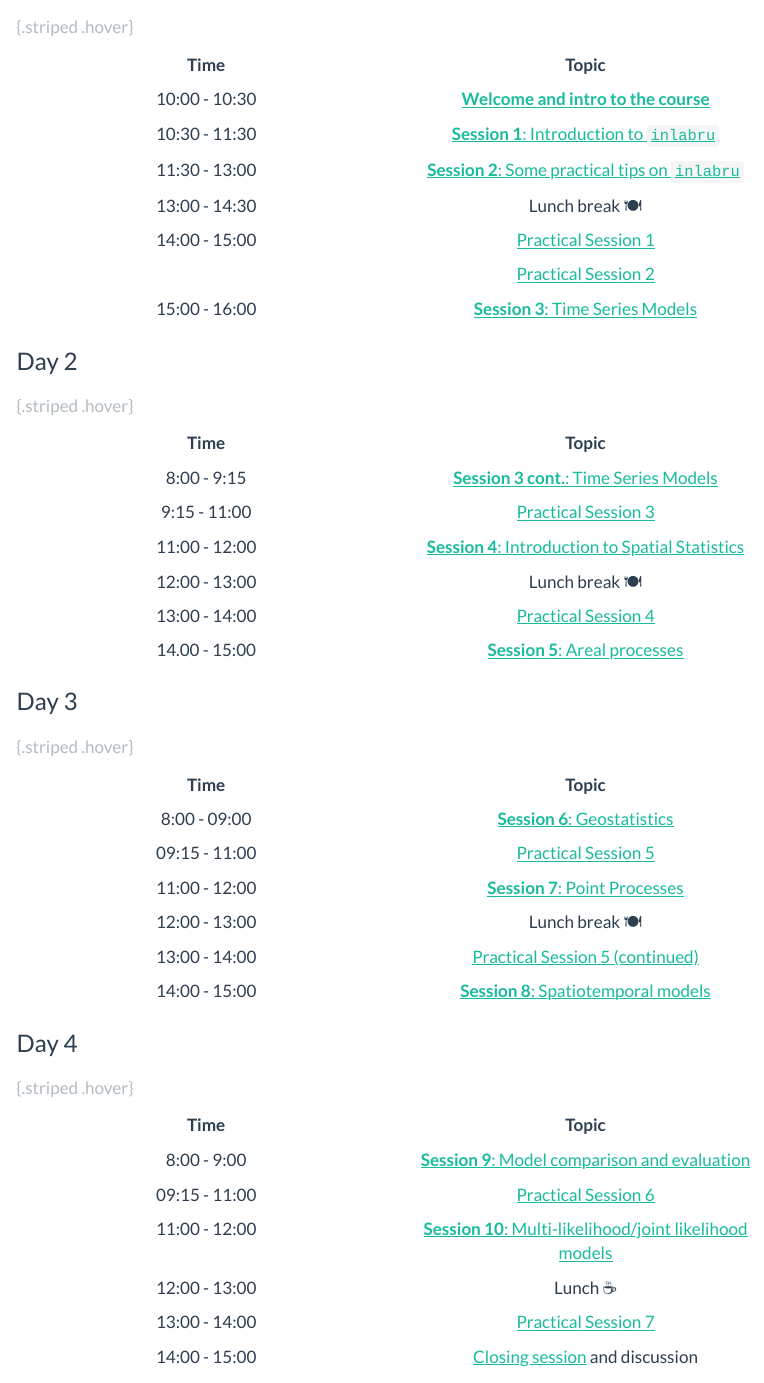
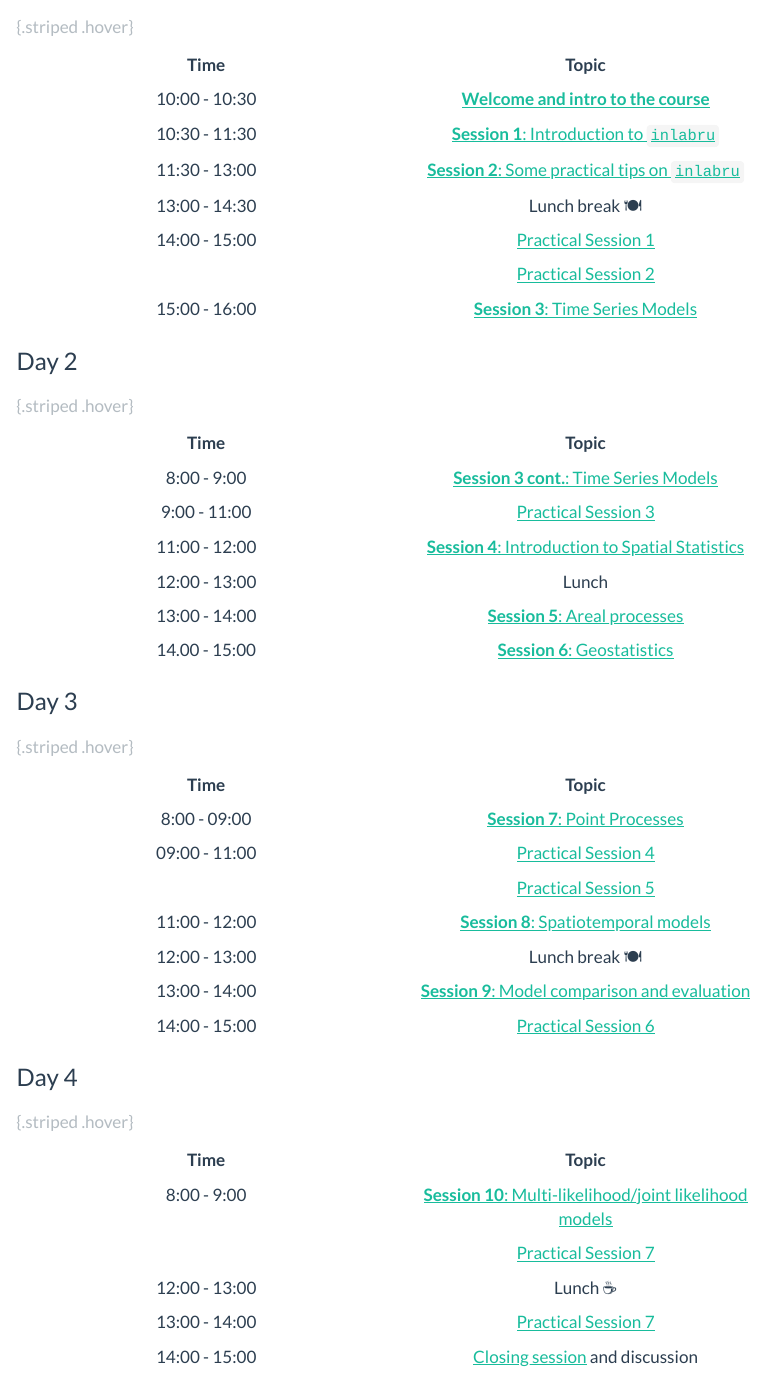
Before and after one commit to inlabru-courses/NewCaledonia2026, a Quarto document (index.qmd): the page in a window 1100 px wide, from 1060 px down. Rendered offline with R 4.5, knitr and Pandoc in place of Quarto, with nearby package versions; menus at the side of the page are left out; long lines of code are wrapped.

Commit message:
updated schedule

```diff
--- a/index.qmd
+++ b/index.qmd
@@ -76,12 +76,12 @@ No knowledge of `R-INLA` or `inlabru` is required.
 
 | Time | Topic |
 |:----------------------------------:|:----------------------------------:|
-| 8:00 - 9:15 | [**Session 3 cont.**: Time Series Models](slides/slides_3.html) |
-| 9:15 - 11:00 | [Practical Session 3](day2_practical_3.html) |
-| 11:00 - 12:00 | [**Session 4**: Introduction to Spatial Statistics](Slides_Janine_pdf/slides_4_inlabru.pdf) |
-| 12:00 - 13:00 | Lunch break 🍽️ |
-| 13:00 - 14:00 |  [Practical Session 4](day2_practical_4.html)  |
-|14.00 - 15:00 | [**Session 5**: Areal processes](Slides_Janine_pdf/slides_5_inlabru.pdf) |
+| 8:00 - 9:00 | [**Session 3 cont.**: Time Series Models](slides/slides_3.html) |
+| 9:00 - 11:00 | [Practical Session 3](day2_practical_3.html) |
+| 11:00 - 12:00 | [**Session 4**: Introduction to Spatial Statistics](Slides_Janine_pdf/slides_session_4_inlabru.pdf) |
+| 12:00 - 13:00 | Lunch |
+|13:00 - 14:00 | [**Session 5**: Areal processes](Slides_Janine_pdf/slides_5_inlabru.pdf) |
+|14.00 - 15:00 |  [**Session 6**: Geostatistics](Slides_Janine_pdf/slides_6_inlabru.pdf) |
 
 
 ### Day 3
@@ -91,12 +91,13 @@ No knowledge of `R-INLA` or `inlabru` is required.
 
 | Time | Topic |
 |:----------------------------------:|:----------------------------------:|
-| 8:00 - 09:00 | [**Session 6**: Geostatistics](Slides_Janine_pdf/slides_6_inlabru.pdf) |
-| 09:15 - 11:00 |  [Practical Session 5](day3_practical_5.html) |
-| 11:00 - 12:00 |  [**Session 7**: Point Processes](Slides_Janine_pdf/slides_7_inlabru.pdf) |
+| 8:00 - 09:00 | [**Session 7**: Point Processes](Slides_Janine_pdf/slides_7_inlabru.pdf) |
+| 09:00 - 11:00 |  [Practical Session 4](day2_practical_4.html) |
+|               |  [Practical Session 5](day3_practical_5.html) |
+| 11:00 - 12:00 |  [**Session 8**: Spatiotemporal models](slides/slides_spatioTemporal.qmd)  |
 | 12:00 - 13:00 | Lunch break 🍽️ |
-| 13:00 - 14:00 | [Practical Session 5 (continued)](day3_practical_5.html) |
-| 14:00 - 15:00 | [**Session 8**: Spatiotemporal models](slides/slides_spatioTemporal.qmd)  |
+| 13:00 - 14:00 | [**Session 9**: Model comparison and evaluation](slides/slides_Model_Comparison.qmd) |
+| 14:00 - 15:00 | [Practical Session 6](day4_practical_6.qmd) |
 
 
 
@@ -107,9 +108,8 @@ No knowledge of `R-INLA` or `inlabru` is required.
 
 | Time | Topic |
 |:----------------------------------:|:----------------------------------:|
-| 8:00 - 9:00 | [**Session 9**: Model comparison and evaluation](slides/slides_Model_Comparison.qmd) |
-| 09:15 - 11:00 | [Practical Session 6](day4_practical_6.qmd) |
-| 11:00 - 12:00 | [**Session 10**: Multi-likelihood/joint likelihood models](Slides_Janine_pdf/slides_10_inlabru.pdf) |
+| 8:00 - 9:00 | [**Session 10**: Multi-likelihood/joint likelihood models](Slides_Janine_pdf/slides_10_inlabru.pdf)  |
+|                |[Practical Session 7](day4_practical_7.qmd) |
 | 12:00 - 13:00 | Lunch ☕ |
 | 13:00 - 14:00 | [Practical Session 7](day4_practical_7.qmd) |
 | 14:00 - 15:00 | [Closing session](slides/slides_Closing_Remarks.qmd) and discussion|
```
Also changed, not shown: slides/slides_3.qmd (+9 -9 lines), Install_software.tex, day4_practical_6.tex, docs/search.json, index.tex, practicals/GLMM_fit.tex, 30 other files.
